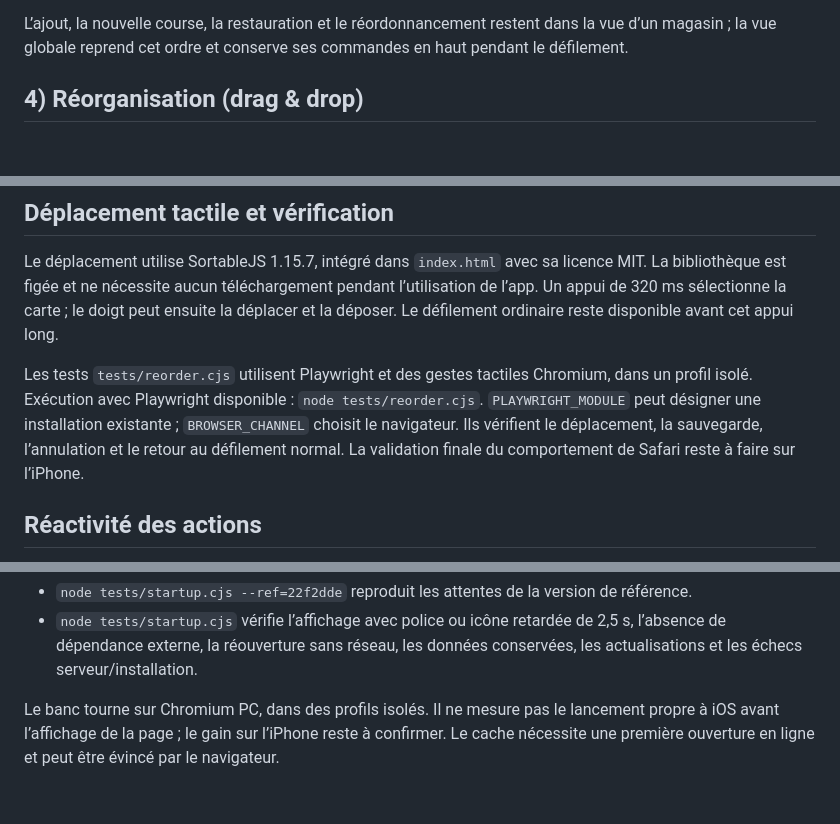
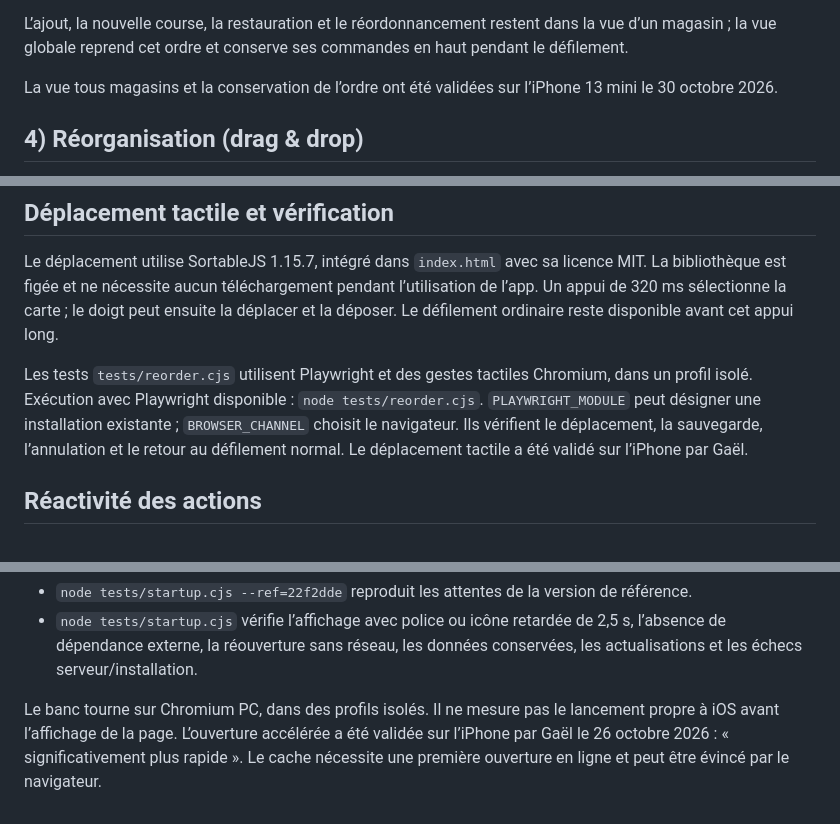
Before and after one commit to PangolinBob/Liste_Courses, a Markdown page: README.md, 3 parts joined by grey strips. Rendered like a GitHub page; blank space fills up the shorter version.

Commit message:
Consigne les validations réelles sur iPhone

```diff
--- a/README.md
+++ b/README.md
@@ -66,6 +66,9 @@ sans accès supplémentaire à l’accueil.
 L’ajout, la nouvelle course, la restauration et le réordonnancement restent dans la vue
 d’un magasin ; la vue globale reprend cet ordre et conserve ses commandes en haut
 pendant le défilement.
+
+La vue tous magasins et la conservation de l’ordre ont été validées sur l’iPhone
+13 mini le 30 octobre 2026.
 
 ## 4) Réorganisation (drag & drop)
 - Réordre des magasins (écran home).
@@ -165,7 +168,7 @@ Les tests `tests/reorder.cjs` utilisent Playwright et des gestes tactiles Chromi
 Exécution avec Playwright disponible : `node tests/reorder.cjs`.
 `PLAYWRIGHT_MODULE` peut désigner une installation existante ; `BROWSER_CHANNEL` choisit le navigateur.
 Ils vérifient le déplacement, la sauvegarde, l’annulation et le retour au défilement normal.
-La validation finale du comportement de Safari reste à faire sur l’iPhone.
+Le déplacement tactile a été validé sur l’iPhone par Gaël.
 
 ## Réactivité des actions
 
@@ -223,5 +226,7 @@ Vérifications :
   les actualisations et les échecs serveur/installation.
 
 Le banc tourne sur Chromium PC, dans des profils isolés. Il ne mesure pas le lancement
-propre à iOS avant l’affichage de la page ; le gain sur l’iPhone reste à confirmer.
+propre à iOS avant l’affichage de la page.
+L’ouverture accélérée a été validée sur l’iPhone par Gaël le 26 octobre 2026 :
+« significativement plus rapide ».
 Le cache nécessite une première ouverture en ligne et peut être évincé par le navigateur.
```
